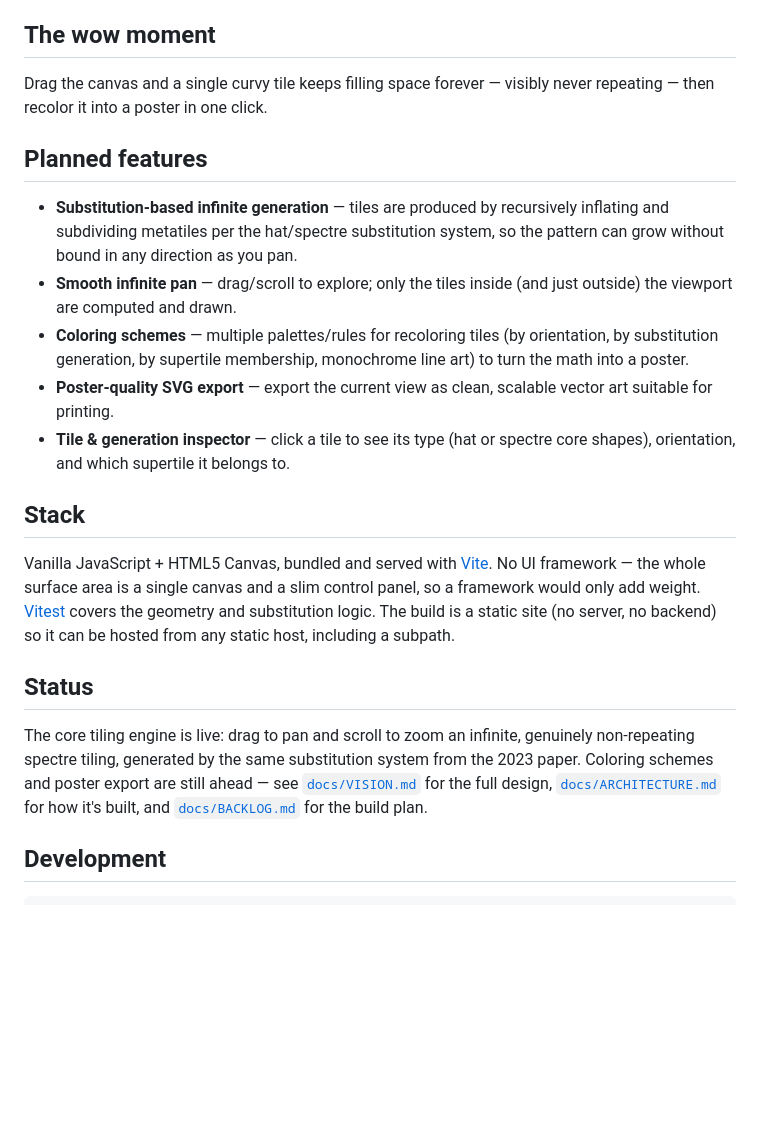
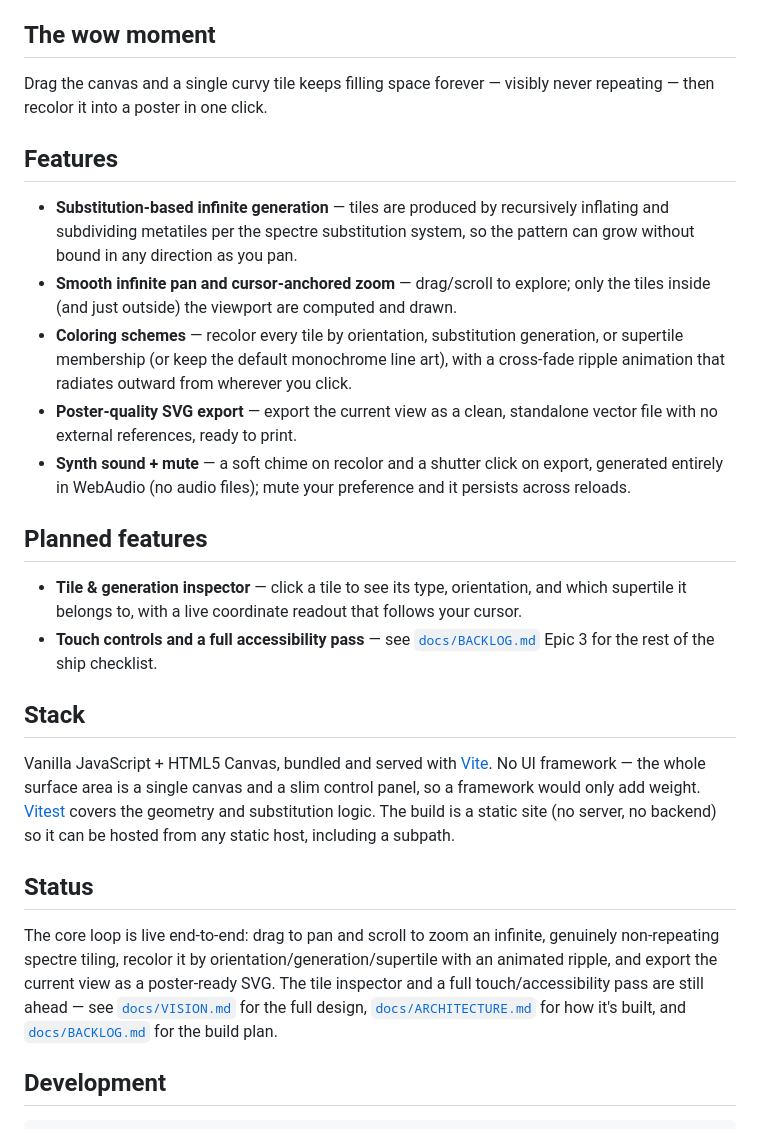
Before and after one commit to ctkrug/monotile, a Markdown page: README.md, the part around the change. Drawn GitHub-style; blank space fills up the shorter version.

Commit message:
docs: update README now coloring, export, and SFX are live
Moves coloring/export/audio out of "planned" into a real Features
list and refreshes the Status section, which had gone stale after
the coloring-scheme work landed in a previous run without a README
touch.

```diff
--- a/README.md
+++ b/README.md
@@ -24,20 +24,27 @@ explore an infinite non-repeating tiling, and take a piece of it home as art.
 Drag the canvas and a single curvy tile keeps filling space forever — visibly never
 repeating — then recolor it into a poster in one click.
 
+## Features
+
+- **Substitution-based infinite generation** — tiles are produced by recursively inflating and
+  subdividing metatiles per the spectre substitution system, so the pattern can grow without
+  bound in any direction as you pan.
+- **Smooth infinite pan and cursor-anchored zoom** — drag/scroll to explore; only the tiles
+  inside (and just outside) the viewport are computed and drawn.
+- **Coloring schemes** — recolor every tile by orientation, substitution generation, or supertile
+  membership (or keep the default monochrome line art), with a cross-fade ripple animation that
+  radiates outward from wherever you click.
+- **Poster-quality SVG export** — export the current view as a clean, standalone vector file with
+  no external references, ready to print.
+- **Synth sound + mute** — a soft chime on recolor and a shutter click on export, generated
+  entirely in WebAudio (no audio files); mute your preference and it persists across reloads.
+
 ## Planned features
 
-- **Substitution-based infinite generation** — tiles are produced by recursively inflating and
-  subdividing metatiles per the hat/spectre substitution system, so the pattern can grow without
-  bound in any direction as you pan.
-- **Smooth infinite pan** — drag/scroll to explore; only the tiles inside (and just outside) the
-  viewport are computed and drawn.
-- **Coloring schemes** — multiple palettes/rules for recoloring tiles (by orientation, by
-  substitution generation, by supertile membership, monochrome line art) to turn the math into a
-  poster.
-- **Poster-quality SVG export** — export the current view as clean, scalable vector art suitable
-  for printing.
-- **Tile & generation inspector** — click a tile to see its type (hat or spectre core shapes),
-  orientation, and which supertile it belongs to.
+- **Tile & generation inspector** — click a tile to see its type, orientation, and which
+  supertile it belongs to, with a live coordinate readout that follows your cursor.
+- **Touch controls and a full accessibility pass** — see [`docs/BACKLOG.md`](docs/BACKLOG.md)
+  Epic 3 for the rest of the ship checklist.
 
 ## Stack
 
@@ -49,10 +56,11 @@ including a subpath.
 
 ## Status
 
-The core tiling engine is live: drag to pan and scroll to zoom an infinite, genuinely
-non-repeating spectre tiling, generated by the same substitution system from the 2023 paper.
-Coloring schemes and poster export are still ahead — see [`docs/VISION.md`](docs/VISION.md) for
-the full design, [`docs/ARCHITECTURE.md`](docs/ARCHITECTURE.md) for how it's built, and
+The core loop is live end-to-end: drag to pan and scroll to zoom an infinite, genuinely
+non-repeating spectre tiling, recolor it by orientation/generation/supertile with an animated
+ripple, and export the current view as a poster-ready SVG. The tile inspector and a full
+touch/accessibility pass are still ahead — see [`docs/VISION.md`](docs/VISION.md) for the full
+design, [`docs/ARCHITECTURE.md`](docs/ARCHITECTURE.md) for how it's built, and
 [`docs/BACKLOG.md`](docs/BACKLOG.md) for the build plan.
 
 ## Development
```
